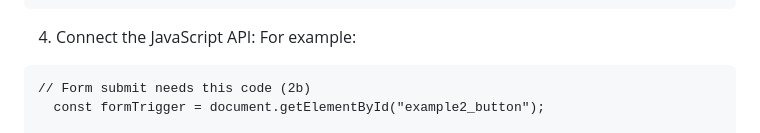
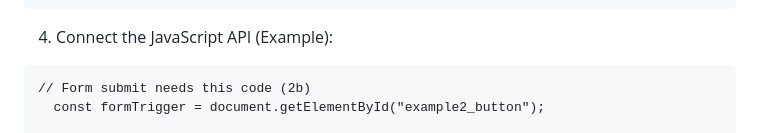
Before and after one commit to QVLx-Labs/ZapCaptcha, a Markdown page: README.md, the part around the change. Drawn GitHub-style.

````diff
--- a/README.md
+++ b/README.md
@@ -42,8 +42,7 @@ browser-side protection — and optional server mode for enterprise-grade contro
 </form>
 ```
 
-4. Connect the JavaScript API:
-For example:
+4. Connect the JavaScript API (Example):
 ```
 // Form submit needs this code (2b)
   const formTrigger = document.getElementById("example2_button");
````
